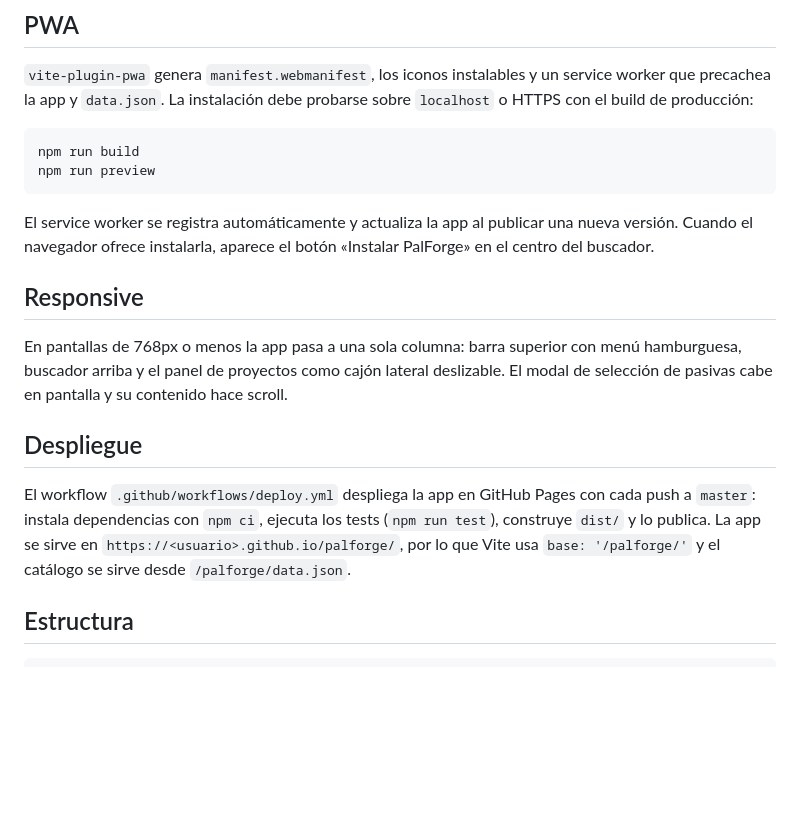
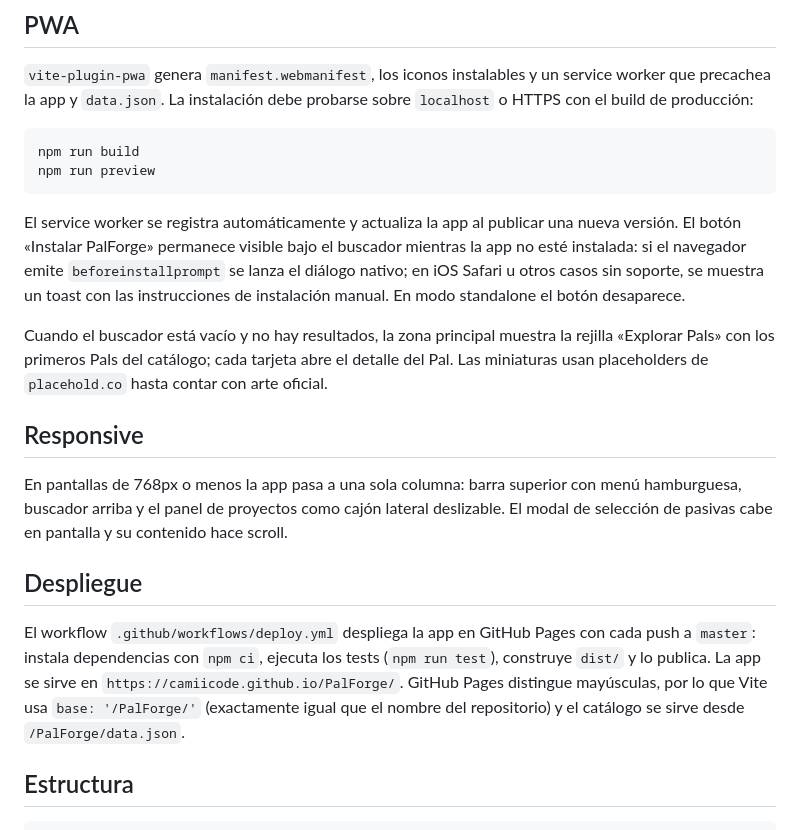
Before and after one commit to camiicode/PalForge, a Markdown page: README.md, the part around one of its changes. Rendered like a GitHub page; blank space fills up the shorter version.

Commit message:
docs: document the /PalForge/ URL, explore grid and install fallback
🤖 Generated with Codebuff
Co-Authored-By: Codebuff <noreply@codebuff.com>

````diff
--- a/README.md
+++ b/README.md
@@ -68,8 +68,16 @@ npm run preview
 ```
 
 El service worker se registra automáticamente y actualiza la app al publicar una
-nueva versión. Cuando el navegador ofrece instalarla, aparece el botón
-«Instalar PalForge» en el centro del buscador.
+nueva versión. El botón «Instalar PalForge» permanece visible bajo el buscador
+mientras la app no esté instalada: si el navegador emite `beforeinstallprompt`
+se lanza el diálogo nativo; en iOS Safari u otros casos sin soporte, se muestra
+un toast con las instrucciones de instalación manual. En modo standalone el
+botón desaparece.
+
+Cuando el buscador está vacío y no hay resultados, la zona principal muestra la
+rejilla «Explorar Pals» con los primeros Pals del catálogo; cada tarjeta abre el
+detalle del Pal. Las miniaturas usan placeholders de `placehold.co` hasta contar
+con arte oficial.
 
 ## Responsive
 
@@ -83,8 +91,9 @@ scroll.
 El workflow `.github/workflows/deploy.yml` despliega la app en GitHub Pages con
 cada push a `master`: instala dependencias con `npm ci`, ejecuta los tests
 (`npm run test`), construye `dist/` y lo publica. La app se sirve en
-`https://<usuario>.github.io/palforge/`, por lo que Vite usa
-`base: '/palforge/'` y el catálogo se sirve desde `/palforge/data.json`.
+`https://camiicode.github.io/PalForge/`. GitHub Pages distingue mayúsculas, por
+lo que Vite usa `base: '/PalForge/'` (exactamente igual que el nombre del
+repositorio) y el catálogo se sirve desde `/PalForge/data.json`.
 
 ## Estructura
 
````
Also changed, not shown: other parts of README.md (+1 -1 lines).
